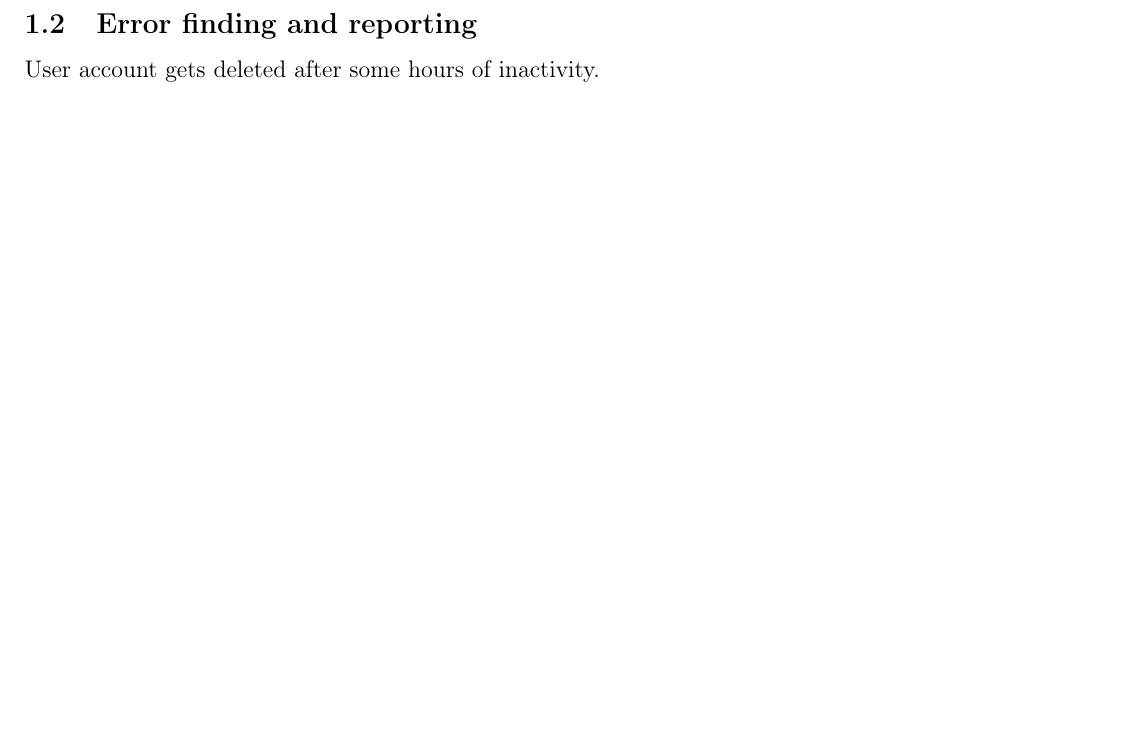
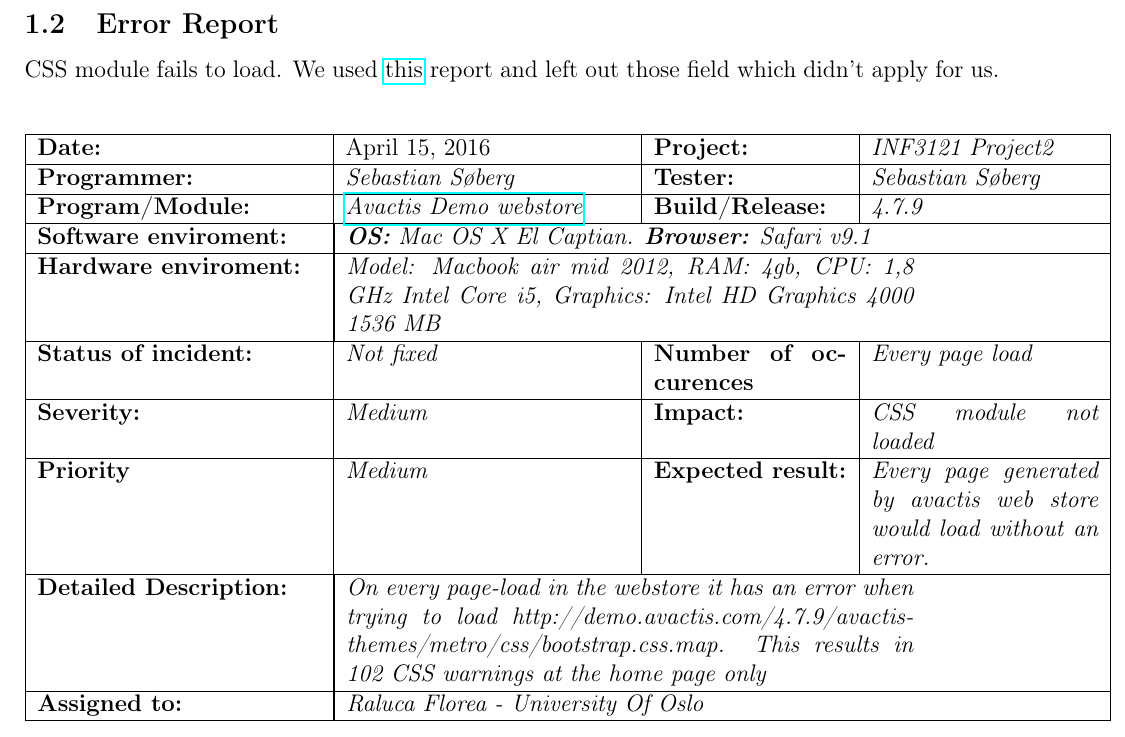
Before and after one commit to sebasso/INF4121-Project2, a LaTeX document (Project2.tex): part of page 10 of 10, cut at the place of the change, the shorter picture padded with empty space. Compiled offline with pdfLaTeX.

Commit message:
req1 error report added

```diff
--- a/Project2.tex
+++ b/Project2.tex
@@ -186,9 +186,29 @@
 
 \end{enumerate}
 
-\subsection{Error finding and reporting}
-User account gets deleted after some hours of inactivity.
+\subsection{Error Report}
+CSS module fails to load. We used \href{http://www.uio.no/studier/emner/matnat/ifi/INF3121/v16/resources/1-lectures/l05.pdf}{this} report and left out those field which didn't apply for us.
 
+%Also this: http://demo.avactis.com/4.7.9/avactis-themes/metro/css/bootstrap.css.map fails to load on every single page
+%Unused fields: change history, References and incident resolution
+
+\begin{center}
+\begin{tabular}{| p{3.8cm} | p{5cm} | p{3.4cm} | p{4cm} |}
+	\hline
+	 \textbf{Date:} & \date{\today} & \textbf{Project:} & \textit{INF3121 Project2}\\ \hline
+	 \textbf{Programmer:} & \textit{Sebastian Søberg} & \textbf{Tester:} & \textit{Sebastian Søberg} \\ \hline
+	 \textbf{Program/Module:} & \textit{\href{http://demo.avactis.com/4.7.9/index.php}{Avactis Demo webstore}} & \textbf{Build/Release:} & \textit{4.7.9} \\ \hline
+	 \multicolumn{1}{| p{5cm} |}{\textbf{Software enviroment:}} & \multicolumn{3}{| p{10cm} |}{\textit{\textbf{OS:} Mac OS X El Captian. \textbf{Browser:} Safari v9.1}}  \\ \hline
+	 \multicolumn{1}{| p{5cm} |}{\textbf{Hardware enviroment:}} & \multicolumn{3}{| p{10cm} |}{\textit{Model: Macbook air mid 2012, RAM: 4gb, CPU: 1,8 GHz Intel Core i5, Graphics: Intel HD Graphics 4000 1536 MB}}  \\ \hline
+	 \textbf{Status of incident:} & \textit{Not fixed} & \textbf{Number of occurences} & \textit{Every page load} \\ \hline
+	 \textbf{Severity:} & \textit{Medium} & \textbf{Impact:} & \textit{CSS module not loaded} \\ \hline
+	 \textbf{Priority} & \textit{Medium} & \textbf{Expected result:} & \textit{Every page generated by avactis web store would load without an error.} \\ \hline
+	 \multicolumn{1}{| p{5cm} |}{\textbf{Detailed Description:}} & \multicolumn{3}{| p{10cm} |}{\textit{On every page-load in the webstore it has an error when trying to load http://demo.avactis.com/4.7.9/avactis-themes/metro/css/bootstrap.css.map. This results in 102 CSS warnings at the home page only}}  \\ \hline
+	 \textbf{Assigned to:} & \multicolumn{3}{| p{10cm} |}{\textit{Raluca Florea - University Of Oslo}} \\
+	 \hline
+\end{tabular}
+\end{center}
+%\textbf{} & \textit{} & \textbf{} & \textit{} \\ \hline
 
 
 
```
